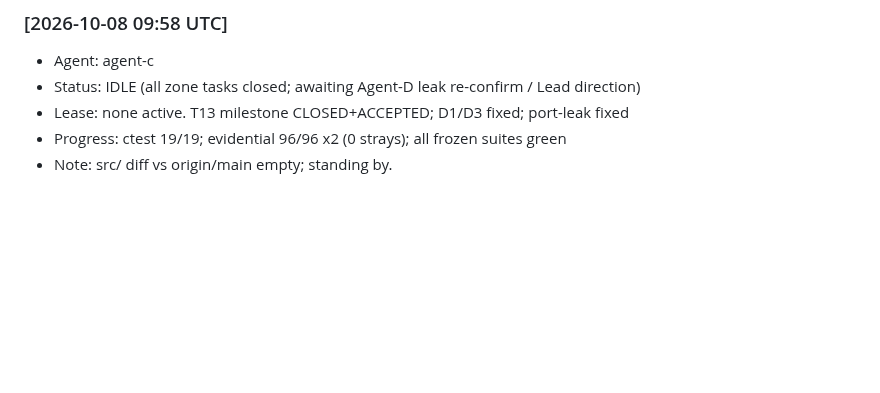
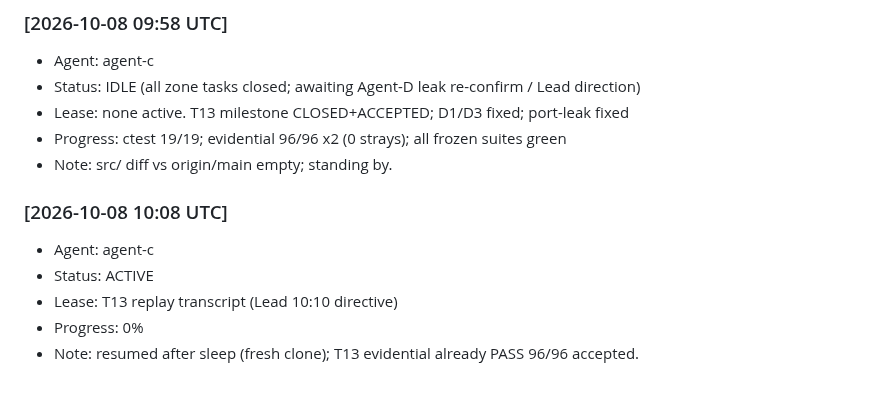
Before and after one commit to alimazna/asp, a Markdown page: coordination/heartbeat/agent-c.md, the part around the change. Rendered like a GitHub page; blank space fills up the shorter version.

```diff
--- a/coordination/heartbeat/agent-c.md
+++ b/coordination/heartbeat/agent-c.md
@@ -213,3 +213,10 @@
 - Lease: none active. T13 milestone CLOSED+ACCEPTED; D1/D3 fixed; port-leak fixed
 - Progress: ctest 19/19; evidential 96/96 x2 (0 strays); all frozen suites green
 - Note: src/ diff vs origin/main empty; standing by.
+
+### [2026-10-08 10:08 UTC]
+- Agent: agent-c
+- Status: ACTIVE
+- Lease: T13 replay transcript (Lead 10:10 directive)
+- Progress: 0%
+- Note: resumed after sleep (fresh clone); T13 evidential already PASS 96/96 accepted.
```
Also changed, not shown: coordination/agent-c/comm.md (+23 -0 lines), coordination/agent-c/worklog.md (+6 -0 lines).
